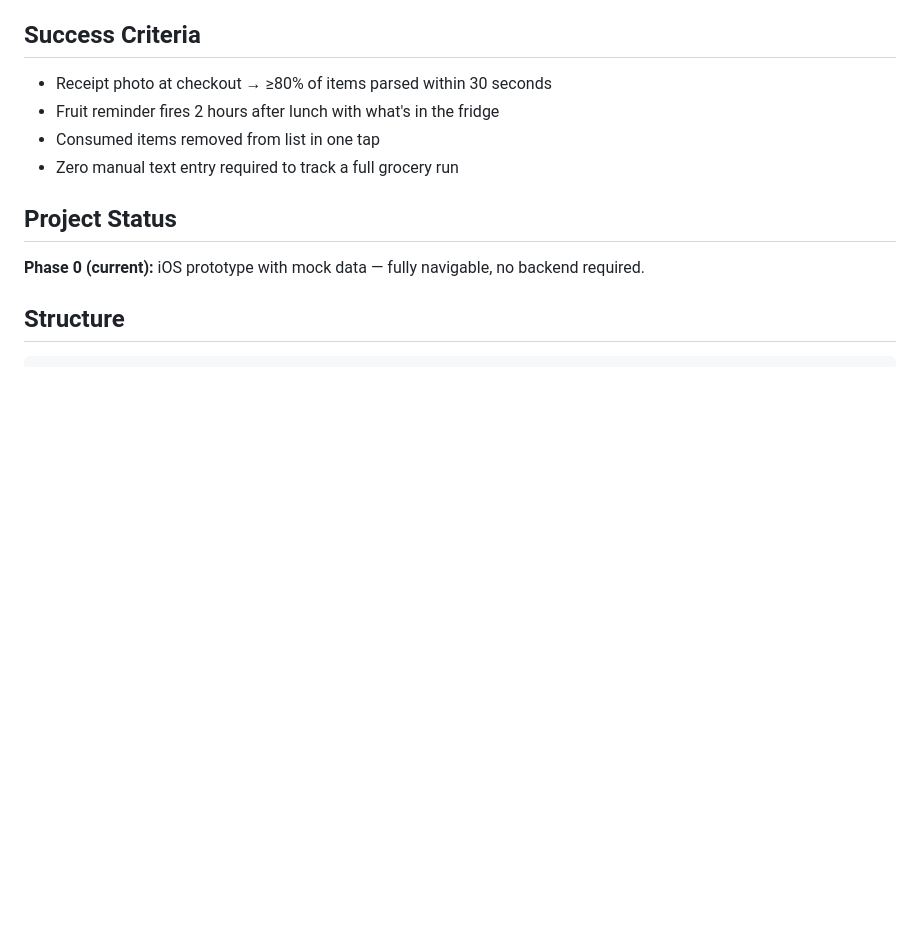
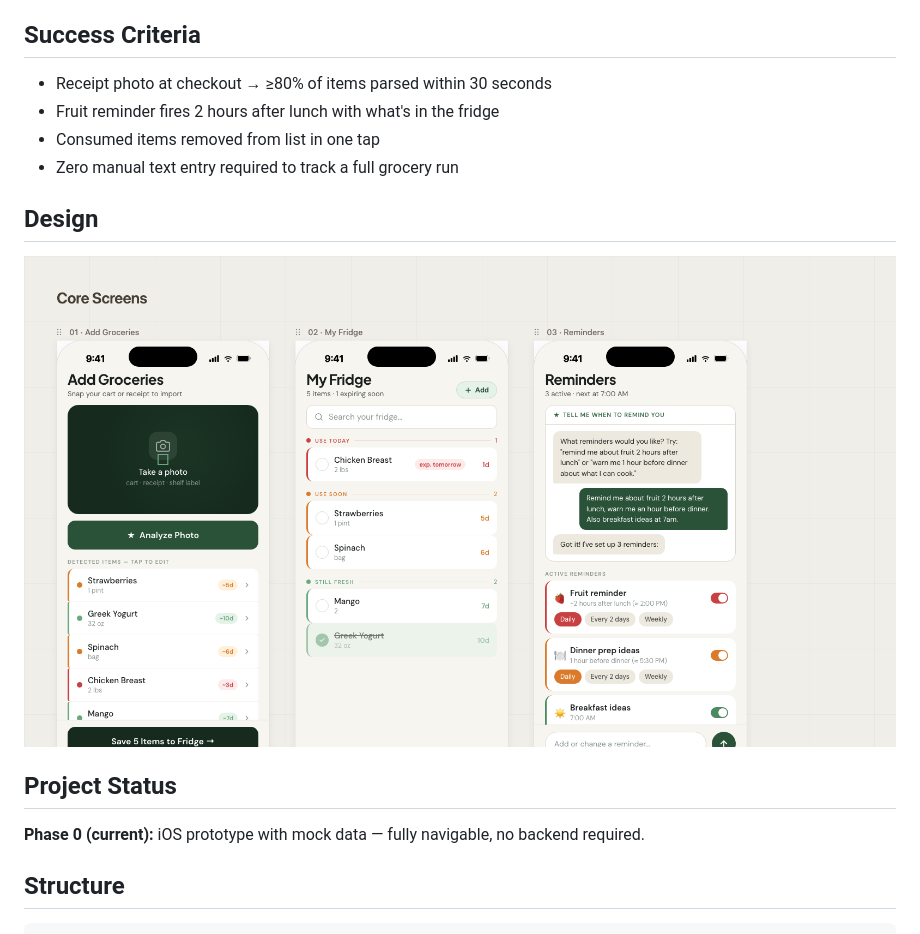
Before and after one commit to chloexu/freshtrack, a Markdown page: README.md, the part around the change. Rendered like a GitHub page; pictures changed too: docs/assets/screens-preview.png (added); blank space fills up the shorter version.

Commit message:
docs: add design screenshot and JSX source files to README
Co-Authored-By: Claude Sonnet 4.6 <noreply@anthropic.com>

```diff
--- a/README.md
+++ b/README.md
@@ -22,6 +22,10 @@ The second unlock: plain English reminder preferences. Type "remind me about fru
 - Fruit reminder fires 2 hours after lunch with what's in the fridge
 - Consumed items removed from list in one tap
 - Zero manual text entry required to track a full grocery run
+
+## Design
+
+![FreshTrack screens — Add Groceries, My Fridge, Reminders](docs/assets/screens-preview.png)
 
 ## Project Status
 
```
Also changed, not shown: 2 other files.
